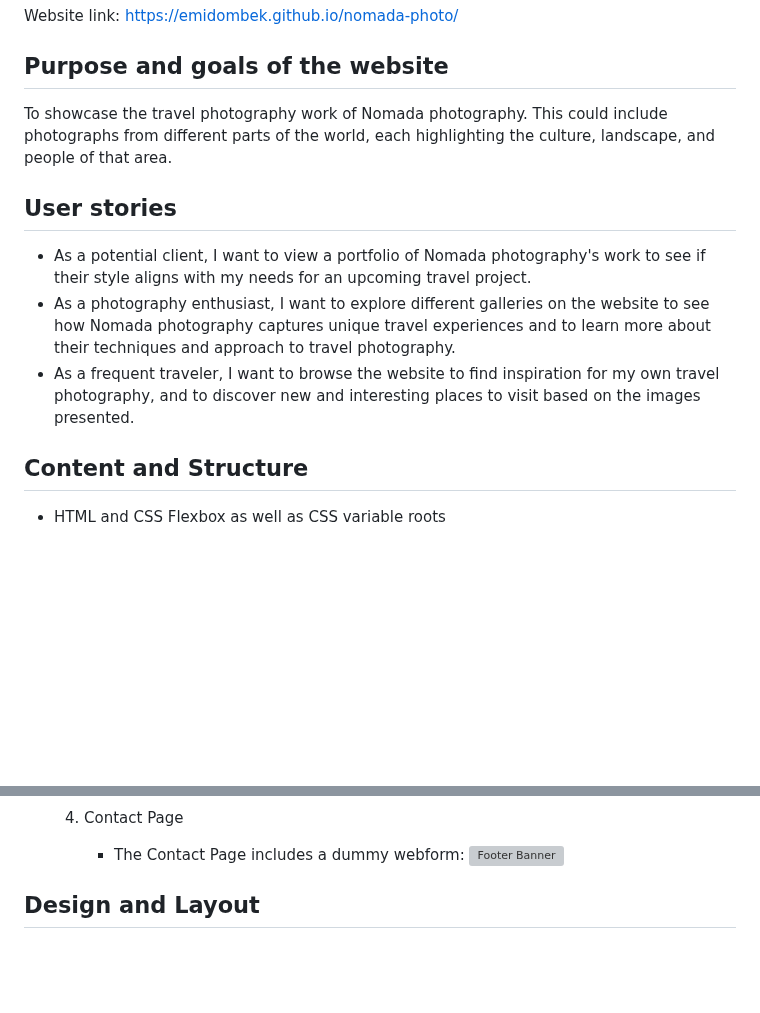
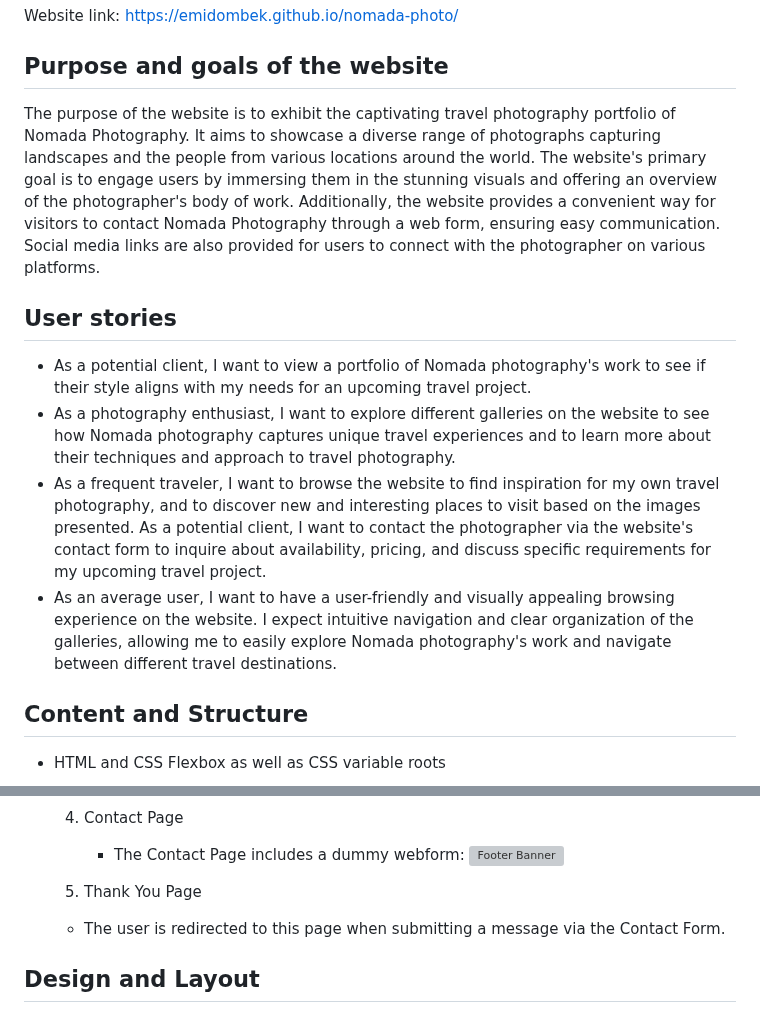
Before and after one commit to emidombek/nomada-photo, a Markdown page: docs/README.md, 2 parts joined by grey strips. GitHub-like rendering; blank space fills up the shorter version; grey boxes are pictures that could not be loaded.

Commit message:
Changes to readme website purpose and goals

```diff
--- a/docs/README.md
+++ b/docs/README.md
@@ -6,13 +6,15 @@ Website link: <https://emidombek.github.io/nomada-photo/>
 
 ## Purpose and goals of the website
 
-To showcase the travel photography work of Nomada photography. This could include photographs from different parts of the world, each highlighting the culture, landscape, and people of that area.
+The purpose of the website is to exhibit the captivating travel photography portfolio of Nomada Photography. It aims to showcase a diverse range of photographs capturing landscapes and the people from various locations around the world. The website's primary goal is to engage users by immersing them in the stunning visuals and offering an overview of the photographer's body of work. Additionally, the website provides a convenient way for visitors to contact Nomada Photography through a web form, ensuring easy communication. Social media links are also provided for users to connect with the photographer on various platforms.
 
 ## User stories
 
 - As a potential client, I want to view a portfolio of Nomada photography's work to see if their style aligns with my needs for an upcoming travel project.
 - As a photography enthusiast, I want to explore different galleries on the website to see how Nomada photography captures unique travel experiences and to learn more about their techniques and approach to travel photography.
 - As a frequent traveler, I want to browse the website to find inspiration for my own travel photography, and to discover new and interesting places to visit based on the images presented.
+As a potential client, I want to contact the photographer via the website's contact form to inquire about availability, pricing, and discuss specific requirements for my upcoming travel project.
+- As an average user, I want to have a user-friendly and visually appealing browsing experience on the website. I expect intuitive navigation and clear organization of the galleries, allowing me to easily explore Nomada photography's work and navigate between different travel destinations.
 
 ## Content and Structure
 
@@ -45,6 +47,9 @@ To showcase the travel photography work of Nomada photography. This could includ
   4. Contact Page
      - The Contact Page includes a dummy webform:
        ![Footer Banner](/docs/images/contact_page_screenshot.png)
+
+  5. Thank You Page
+  - The user is redirected to this page when submitting a message via the Contact Form.
 
 ## Design and Layout
 
```
